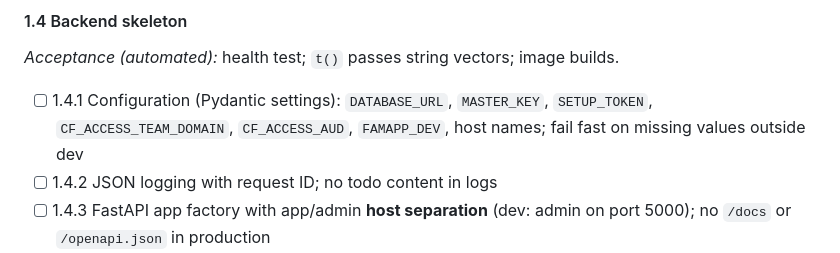
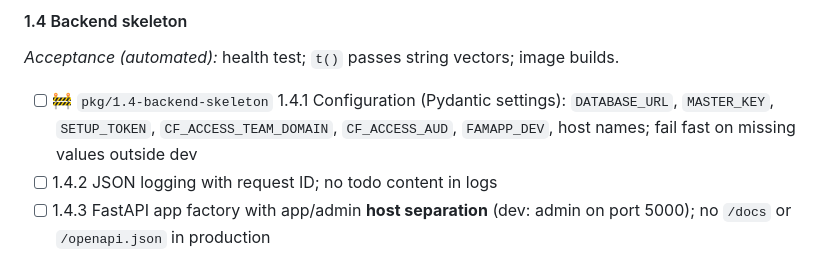
Before and after one commit to MartinsCodingProjects/FamApp, a Markdown page: BUILDPLAN.md, the part around the change. GitHub-like rendering.

Commit message:
Claim 1.4 on pkg/1.4-backend-skeleton
Co-Authored-By: Claude Opus 5.5 <noreply@anthropic.com>

```diff
--- a/BUILDPLAN.md
+++ b/BUILDPLAN.md
@@ -275,7 +275,7 @@ Run 1 notes M1 under Open blockers in `docs/last-session.md` if it is still miss
 
 *Acceptance (automated):* health test; `t()` passes string vectors; image builds.
 
-- [ ] 1.4.1 Configuration (Pydantic settings): `DATABASE_URL`, `MASTER_KEY`, `SETUP_TOKEN`, `CF_ACCESS_TEAM_DOMAIN`, `CF_ACCESS_AUD`, `FAMAPP_DEV`, host names; fail fast on missing values outside dev
+- [ ] 🚧 `pkg/1.4-backend-skeleton` 1.4.1 Configuration (Pydantic settings): `DATABASE_URL`, `MASTER_KEY`, `SETUP_TOKEN`, `CF_ACCESS_TEAM_DOMAIN`, `CF_ACCESS_AUD`, `FAMAPP_DEV`, host names; fail fast on missing values outside dev
 - [ ] 1.4.2 JSON logging with request ID; no todo content in logs
 - [ ] 1.4.3 FastAPI app factory with app/admin **host separation** (dev: admin on port 5000); no `/docs` or `/openapi.json` in production
 - [ ] 1.4.4 Alembic (`render_as_batch=True`, empty baseline) and a schema check: DB at the code's head revision or at a revision the code does not know (= newer; so the previous image keeps running after a migration, decisions section 10)
```
